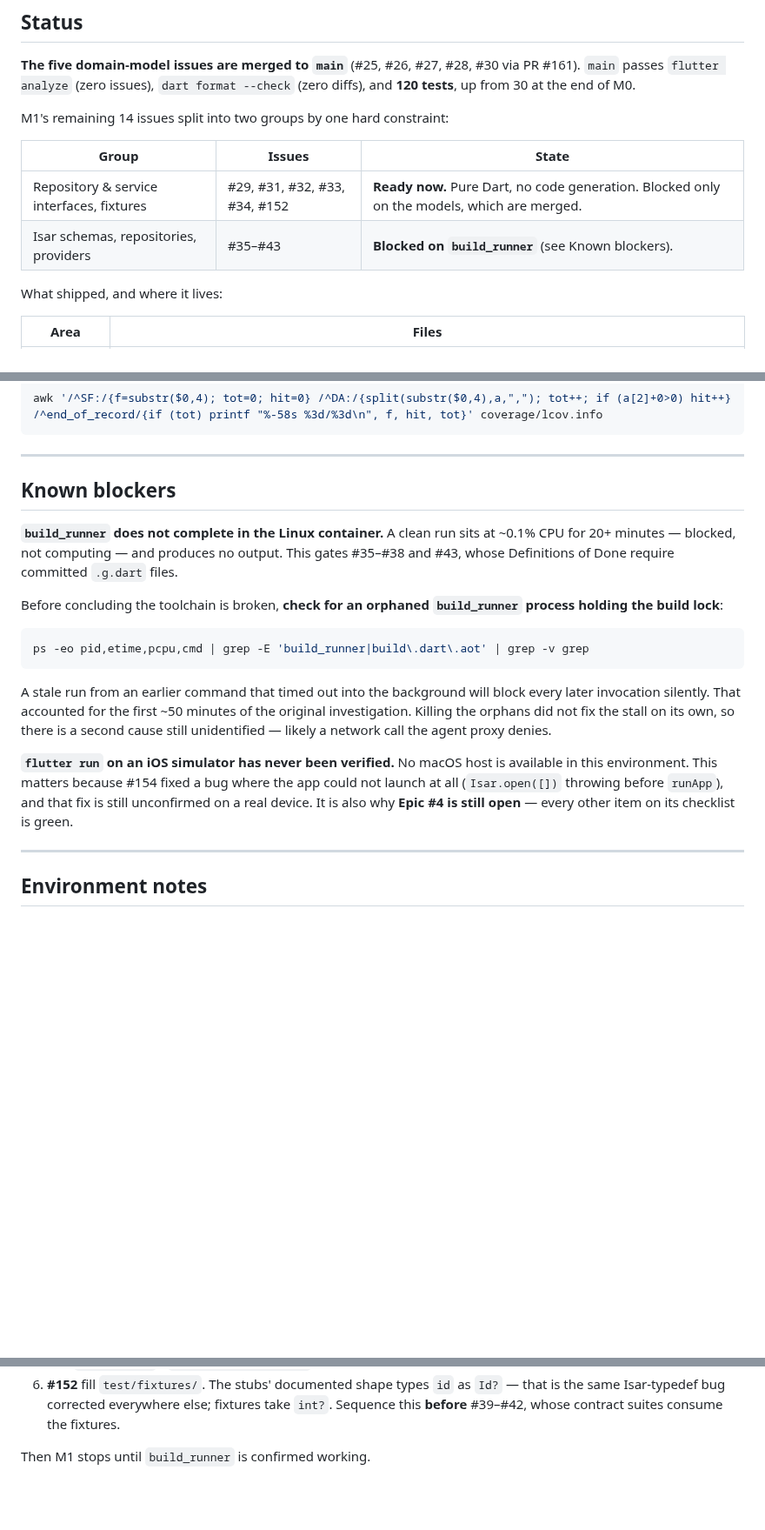
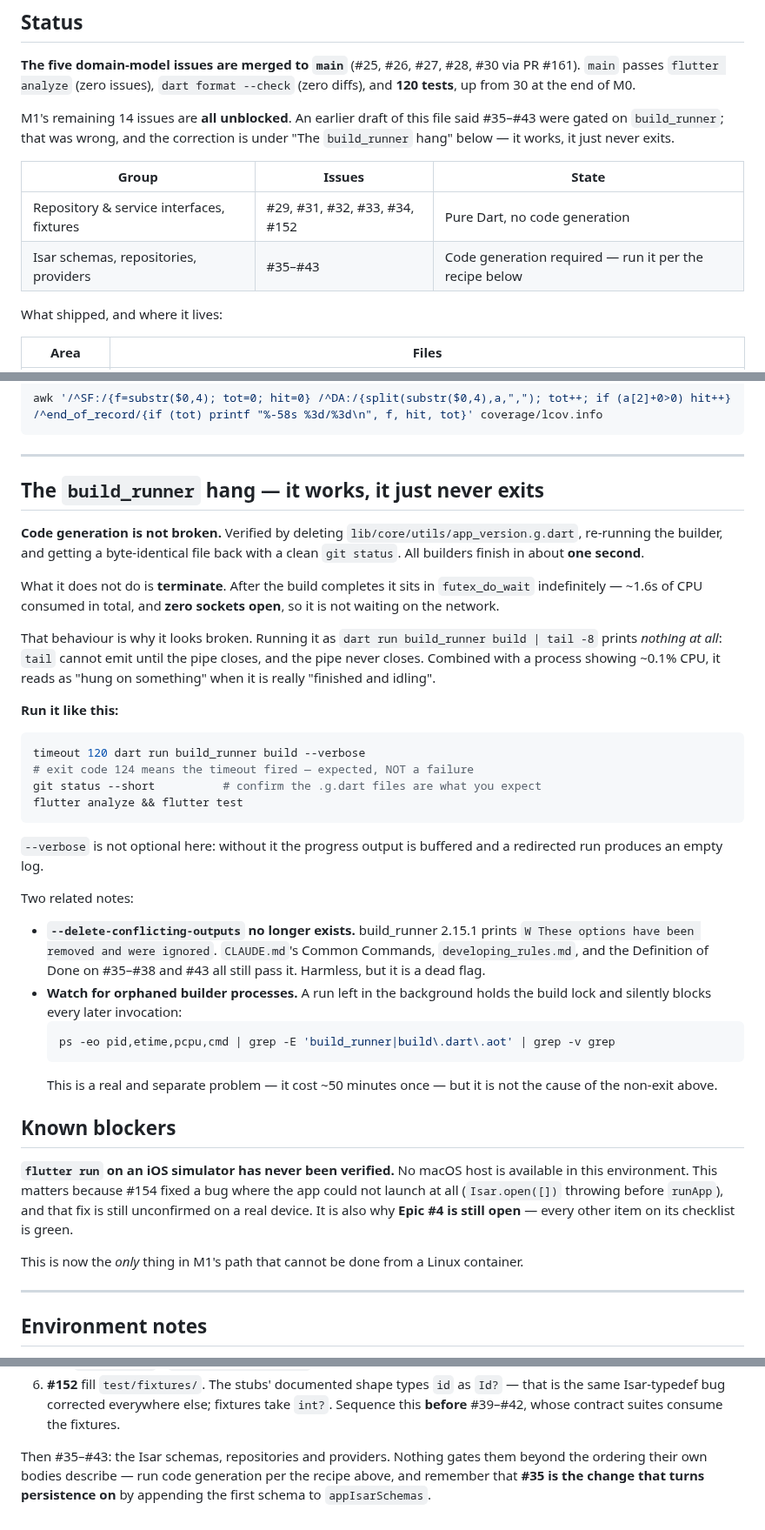
Before and after one commit to NoaMcDa/Fantastic, a Markdown page: design/m1_handoff.md, 3 parts joined by grey strips. Shown at 87% size. Rendered like a GitHub page; blank space fills up the shorter version.

Commit message:
docs: correct the build_runner section — it works, it never exits
The handoff claimed build_runner stalls at ~0.1% CPU, blocked not computing,
and that this gated #35-#43. That was wrong, and it would have told the next
person the milestone was blocked when it is not.

Verified by deleting lib/core/utils/app_version.g.dart, re-running, and
getting a byte-identical file back with a clean git status. All builders
finish in about one second.

What it does not do is terminate. After the build completes it sits in
futex_do_wait indefinitely — 1.6s of CPU consumed in total and zero sockets
open, so the earlier network-block theory was also wrong.

That is why it read as broken: every invocation was piped into tail, which
cannot emit until the pipe closes, and the pipe never closes. Zero output plus
a process at 0.1% CPU looks like a hang; it was actually finished and idling.

Replaces the blocker section with the working recipe (timeout + --verbose,
exit 124 expected), and records that --delete-conflicting-outputs was removed
in build_runner 2.15.1 — CLAUDE.md, developing_rules.md and the DoD on
#35-#38 and #43 all still pass that dead flag.

The orphaned-process warning stays: a background run holding the build lock
silently blocks later invocations, which is real and separate.

Co-Authored-By: Claude Opus 5 <noreply@anthropic.com>
Claude-Session: https://claude.ai/code/session_01WGXL1AuK2frbZ4wmzCUbhL

````diff
--- a/design/m1_handoff.md
+++ b/design/m1_handoff.md
@@ -10,12 +10,14 @@ why the design docs now read as they do.
 via PR #161). `main` passes `flutter analyze` (zero issues), `dart format
 --check` (zero diffs), and **120 tests**, up from 30 at the end of M0.
 
-M1's remaining 14 issues split into two groups by one hard constraint:
+M1's remaining 14 issues are **all unblocked**. An earlier draft of this file
+said #35–#43 were gated on `build_runner`; that was wrong, and the correction is
+under "The `build_runner` hang" below — it works, it just never exits.
 
 | Group | Issues | State |
 |---|---|---|
-| Repository & service interfaces, fixtures | #29, #31, #32, #33, #34, #152 | **Ready now.** Pure Dart, no code generation. Blocked only on the models, which are merged. |
-| Isar schemas, repositories, providers | #35–#43 | **Blocked on `build_runner`** (see Known blockers). |
+| Repository & service interfaces, fixtures | #29, #31, #32, #33, #34, #152 | Pure Dart, no code generation |
+| Isar schemas, repositories, providers | #35–#43 | Code generation required — run it per the recipe below |
 
 What shipped, and where it lives:
 
@@ -93,31 +95,59 @@ awk '/^SF:/{f=substr($0,4); tot=0; hit=0} /^DA:/{split(substr($0,4),a,","); tot+
 
 ---
 
-## Known blockers
+## The `build_runner` hang — it works, it just never exits
 
-**`build_runner` does not complete in the Linux container.** A clean run sits at
-~0.1% CPU for 20+ minutes — blocked, not computing — and produces no output.
-This gates #35–#38 and #43, whose Definitions of Done require committed
-`.g.dart` files.
+**Code generation is not broken.** Verified by deleting
+`lib/core/utils/app_version.g.dart`, re-running the builder, and getting a
+byte-identical file back with a clean `git status`. All builders finish in
+about **one second**.
 
-Before concluding the toolchain is broken, **check for an orphaned
-`build_runner` process holding the build lock**:
+What it does not do is **terminate**. After the build completes it sits in
+`futex_do_wait` indefinitely — ~1.6s of CPU consumed in total, and **zero
+sockets open**, so it is not waiting on the network.
+
+That behaviour is why it looks broken. Running it as
+`dart run build_runner build | tail -8` prints *nothing at all*: `tail` cannot
+emit until the pipe closes, and the pipe never closes. Combined with a process
+showing ~0.1% CPU, it reads as "hung on something" when it is really "finished
+and idling".
+
+**Run it like this:**
 
 ```bash
-ps -eo pid,etime,pcpu,cmd | grep -E 'build_runner|build\.dart\.aot' | grep -v grep
+timeout 120 dart run build_runner build --verbose
+# exit code 124 means the timeout fired — expected, NOT a failure
+git status --short          # confirm the .g.dart files are what you expect
+flutter analyze && flutter test
 ```
 
-A stale run from an earlier command that timed out into the background will
-block every later invocation silently. That accounted for the first ~50 minutes
-of the original investigation. Killing the orphans did not fix the stall on its
-own, so there is a second cause still unidentified — likely a network call the
-agent proxy denies.
+`--verbose` is not optional here: without it the progress output is buffered
+and a redirected run produces an empty log.
+
+Two related notes:
+
+- **`--delete-conflicting-outputs` no longer exists.** build_runner 2.15.1
+  prints `W These options have been removed and were ignored`. `CLAUDE.md`'s
+  Common Commands, `developing_rules.md`, and the Definition of Done on
+  #35–#38 and #43 all still pass it. Harmless, but it is a dead flag.
+- **Watch for orphaned builder processes.** A run left in the background holds
+  the build lock and silently blocks every later invocation:
+  ```bash
+  ps -eo pid,etime,pcpu,cmd | grep -E 'build_runner|build\.dart\.aot' | grep -v grep
+  ```
+  This is a real and separate problem — it cost ~50 minutes once — but it is
+  not the cause of the non-exit above.
+
+## Known blockers
 
 **`flutter run` on an iOS simulator has never been verified.** No macOS host is
 available in this environment. This matters because #154 fixed a bug where the
 app could not launch at all (`Isar.open([])` throwing before `runApp`), and that
 fix is still unconfirmed on a real device. It is also why **Epic #4 is still
 open** — every other item on its checklist is green.
+
+This is now the *only* thing in M1's path that cannot be done from a Linux
+container.
 
 ---
 
@@ -175,4 +205,7 @@ All six are pure Dart and unblocked. Suggested order:
    fixtures take `int?`. Sequence this **before** #39–#42, whose contract suites
    consume the fixtures.
 
-Then M1 stops until `build_runner` is confirmed working.
+Then #35–#43: the Isar schemas, repositories and providers. Nothing gates them
+beyond the ordering their own bodies describe — run code generation per the
+recipe above, and remember that **#35 is the change that turns persistence on**
+by appending the first schema to `appIsarSchemas`.
````
